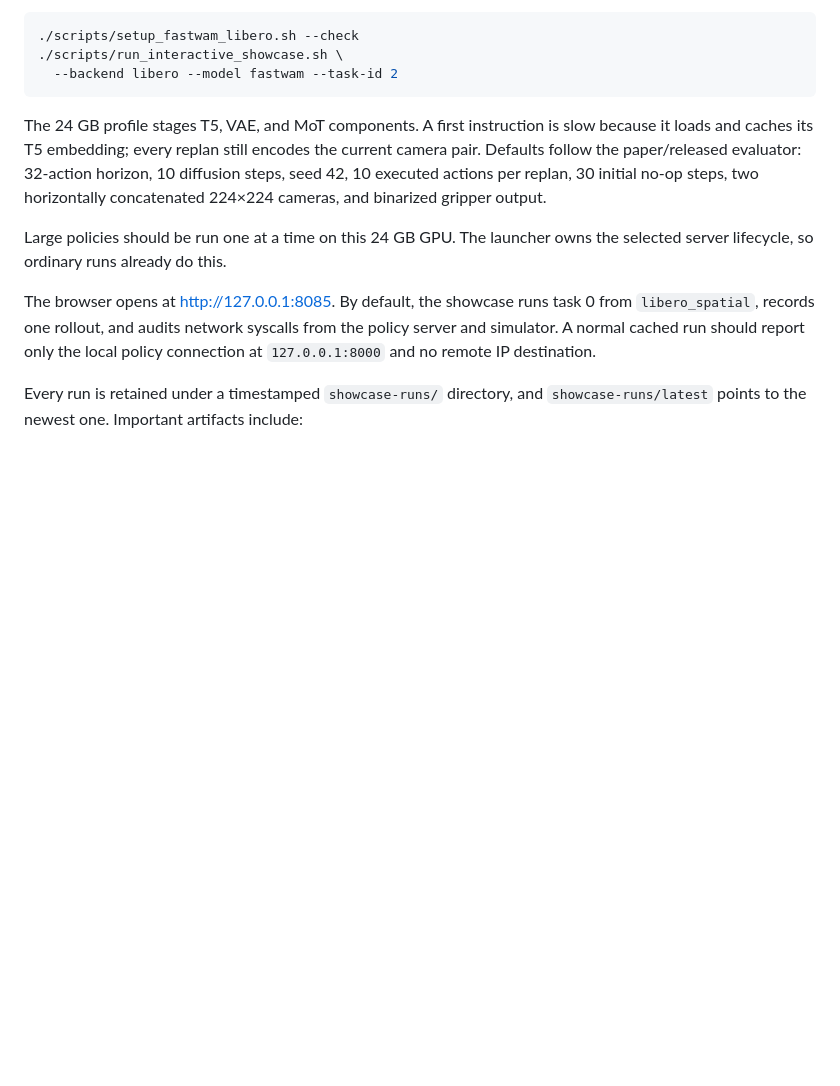
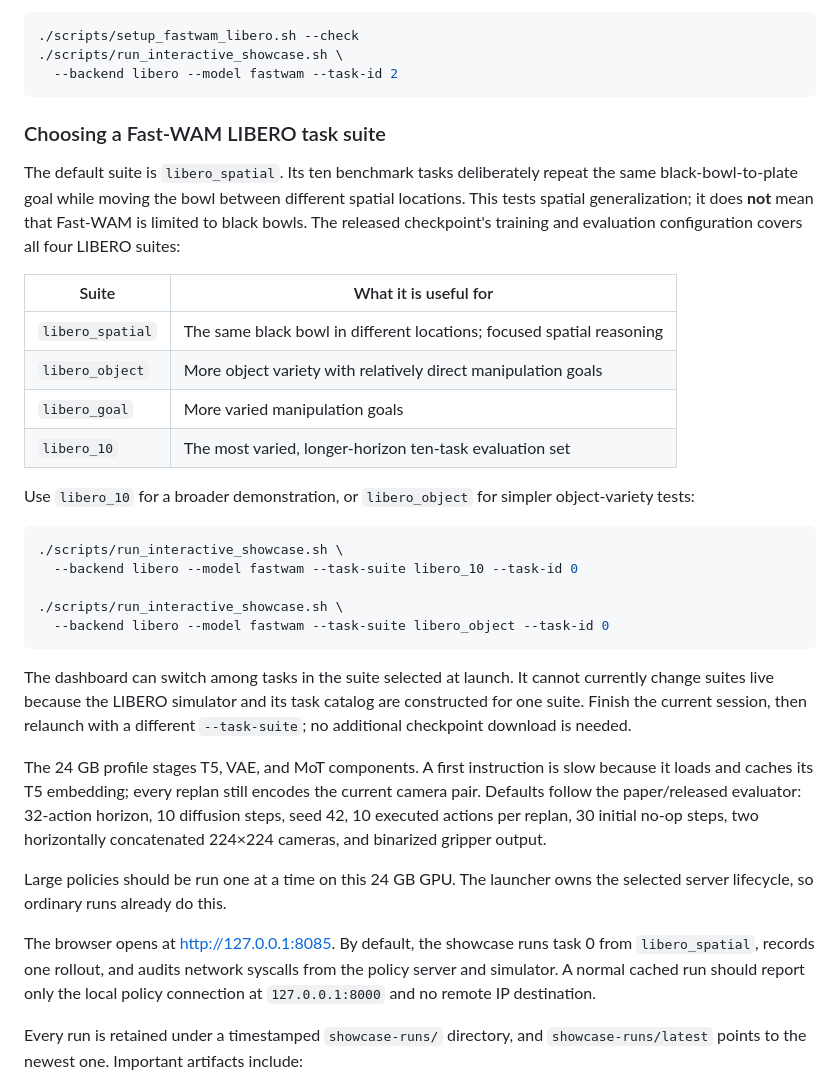
Before and after one commit to robodreamer/embodied-policy-lab, a Markdown page: README.md, the part around the change. Drawn GitHub-style; blank space fills up the shorter version.

Commit message:
Document Fast-WAM LIBERO suite choices

````diff
--- a/README.md
+++ b/README.md
@@ -159,6 +159,37 @@ state; it does not render a future-video preview.
 ./scripts/run_interactive_showcase.sh \
   --backend libero --model fastwam --task-id 2
 ```
+
+### Choosing a Fast-WAM LIBERO task suite
+
+The default suite is `libero_spatial`. Its ten benchmark tasks deliberately
+repeat the same black-bowl-to-plate goal while moving the bowl between different
+spatial locations. This tests spatial generalization; it does **not** mean that
+Fast-WAM is limited to black bowls. The released checkpoint's training and
+evaluation configuration covers all four LIBERO suites:
+
+| Suite | What it is useful for |
+|---|---|
+| `libero_spatial` | The same black bowl in different locations; focused spatial reasoning |
+| `libero_object` | More object variety with relatively direct manipulation goals |
+| `libero_goal` | More varied manipulation goals |
+| `libero_10` | The most varied, longer-horizon ten-task evaluation set |
+
+Use `libero_10` for a broader demonstration, or `libero_object` for simpler
+object-variety tests:
+
+```bash
+./scripts/run_interactive_showcase.sh \
+  --backend libero --model fastwam --task-suite libero_10 --task-id 0
+
+./scripts/run_interactive_showcase.sh \
+  --backend libero --model fastwam --task-suite libero_object --task-id 0
+```
+
+The dashboard can switch among tasks in the suite selected at launch. It cannot
+currently change suites live because the LIBERO simulator and its task catalog
+are constructed for one suite. Finish the current session, then relaunch with a
+different `--task-suite`; no additional checkpoint download is needed.
 
 The 24 GB profile stages T5, VAE, and MoT components. A first instruction is
 slow because it loads and caches its T5 embedding; every replan still encodes
````
